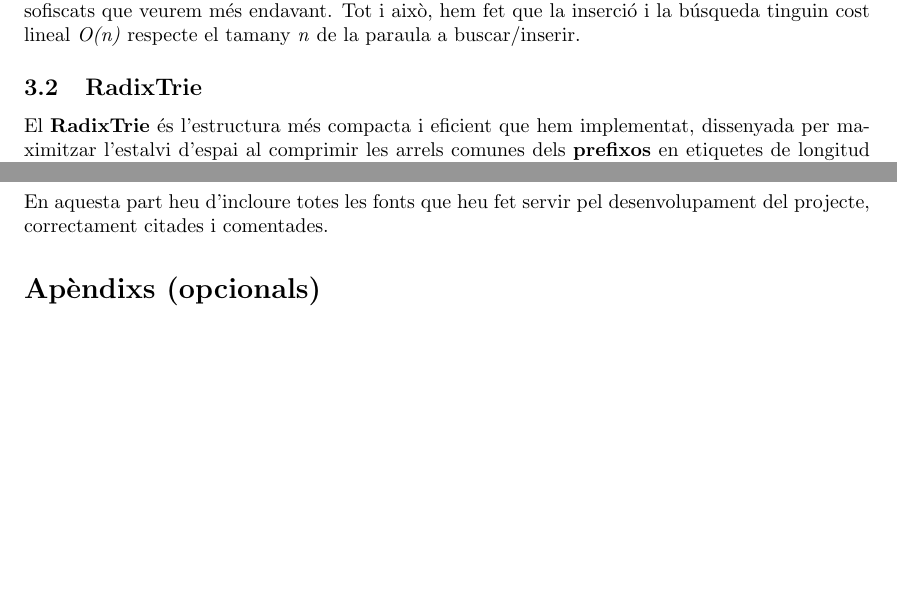
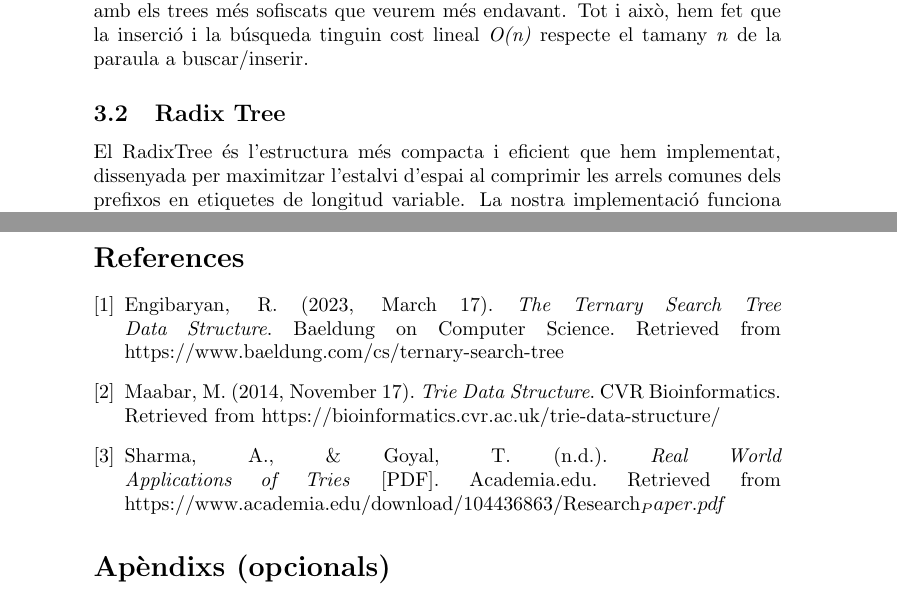
Before and after one commit to victor-huertes/Arbres-Lexicografics-Eficients, a LaTeX paper (docs/latex/main.tex, which reads docs/latex/informe_apendixs.tex, docs/latex/informe_tecnic.tex): two parts of pages 4 and 7 of 7 before the commit and two parts of pages 5 and 8 of 8 after it, joined at a grey line, cut so that both start at the same text, the shorter picture padded with empty space. The pictures show the PDF file docs/latex/main.pdf that the author committed with the source.

Commit message:
updated references

```diff
--- a/docs/latex/informe_apendixs.tex
+++ b/docs/latex/informe_apendixs.tex
@@ -2,5 +2,14 @@
 
-En aquesta part heu d’incloure totes les fonts que heu fet servir pel desenvolupament del projecte, correctament citades i comentades.
+\bibitem{engibaryan2023}
+Engibaryan, R. (2023, March 17). \textit{The Ternary Search Tree Data Structure}. Baeldung on Computer Science. Retrieved from https://www.baeldung.com/cs/ternary-search-tree
+
+\bibitem{maabar2014}
+Maabar, M. (2014, November 17). \textit{Trie Data Structure}. CVR Bioinformatics. Retrieved from https://bioinformatics.cvr.ac.uk/trie-data-structure/
+
+\bibitem{sharma_nodate}
+Sharma, A., \& Goyal, T. (n.d.). \textit{Real World Applications of Tries} [PDF]. Academia.edu. Retrieved from https://www.academia.edu/download/104436863/Research_Paper.pdf
+
+\end{thebibliography}
 
 \section*{Apèndixs (opcionals)}
 
--- a/docs/latex/informe_tecnic.tex
+++ b/docs/latex/informe_tecnic.tex
@@ -63,12 +63,12 @@ Cada node del trie està representat per una estructura que conté un vector \te
 També hem implementat la capacitat de buscar prefixos, utilitzant una funció que retorna totes les paraules en el subtree del node actual. Aquesta funció també ens serveix per l'autocompletat, el qual hem implementat només tenint en compte els prefixos i retornant les cinc primeres paraules que trobi.
 Aquestes implementacions no tenen com a objetiu ser les més correctes, sinó fer una implementació naive que permeti comparar l'eficiencia temporal i espacial amb els trees més sofiscats que veurem més endavant. Tot i això, hem fet que la inserció i la búsqueda tinguin cost lineal \textit{O(n)} respecte el tamany \textit{n} de la paraula a buscar/inserir.
 
-\subsection{RadixTrie}
-El \textbf{RadixTrie} és l'estructura més compacta i eficient que hem implementat, dissenyada per maximitzar l'estalvi d'espai al comprimir les arrels comunes dels \textbf{prefixos} en etiquetes de longitud variable. La nostra implementació funciona com un \textbf{Trie de Sufixos}, indexant la totalitat dels \textbf{sufixos} del text d'entrada (com s'executa a la funció \texttt{init(text)}), cosa crucial per permetre la cerca de qualsevol fragment dins de la seqüència. El node intern (\texttt{RadixNode}) emmagatzema una \textit{Label} (la subcadena comprimida que representa un camí lineal), punters als seus fills, i un vector \texttt{index} per a les posicions al text original.
+\subsection{Radix Tree}
+El RadixTree és l'estructura més compacta i eficient que hem implementat, dissenyada per maximitzar l'estalvi d'espai al comprimir les arrels comunes dels prefixos en etiquetes de longitud variable. La nostra implementació funciona com un Trie de Sufixos, indexant la totalitat dels sufixos del text d'entrada (com s'executa a la funció \texttt{init(text)}), cosa crucial per permetre la cerca de qualsevol fragment dins de la seqüència. El node intern (\texttt{RadixNode}) emmagatzema una \textit{Label} (la subcadena comprimida que representa un camí lineal), punters als seus fills, i un vector \texttt{index} per a les posicions al text original.
 
-La lògica d'inserció (\texttt{insert}) és l'operació més complexa, ja que requereix la gestió explícita de la compressió. Si una nova paraula a inserir només coincideix parcialment amb la \textit{Label} d'un node fill existent, es produeix un \textbf{mismatch} i el node s'ha de \textbf{dividir}. Es crea un nou node intermedi amb la porció de la \textit{Label} que coincideix (el prefix comú), i tant el node original com el nou sufix s'adjunten com a fills. Aquesta lògica de divisió assegura que l'arbre es mantingui en el seu format compacte i estalviï espai.
+La lògica d'inserció (\texttt{insert}) és l'operació més complexa, ja que requereix la gestió explícita de la compressió. Si una nova paraula a inserir només coincideix parcialment amb la \textit{Label} d'un node fill existent, es produeix un mismatch i el node s'ha de dividir. Es crea un nou node intermedi amb la porció de la \textit{Label} que coincideix (el prefix comú), i tant el node original com el nou sufix s'adjunten com a fills. Aquesta lògica de divisió assegura que l'arbre es mantingui en el seu format compacte i estalviï espai.
 
-Pel que fa a la cerca de fragments (\texttt{search}), hem corregit la lògica per adaptar-la al seu ús com a Trie de Sufixos. La cerca \textbf{no depèn} del marcador \texttt{end\_of\_word}, ja que el fragment (com un patró de DNA) pot estar al mig d'un sufix més llarg. El fragment es considera \textbf{trobat} si es pot recórrer la totalitat del \textit{fragment} navegant amb èxit a través de les \textit{Labels} de l'arbre. Per obtenir les ocurrències, la funció executa una **recol·lecció recursiva** de **totes les posicions** (\texttt{index}) a partir del node on finalitza el fragment. Aquesta estructura ofereix la màxima eficiència teòrica amb operacions de cerca i inserció realitzades en un temps $\mathcal{O}(k)$, on $\boldsymbol{k}$ és la \textbf{longitud del fragment o paraula a cercar/inserir}. El cost és independent del nombre total de paraules emmagatzemades al Trie.
+Pel que fa a la cerca de fragments (\texttt{search}), hem corregit la lògica per adaptar-la al seu ús com a Trie de Sufixos. La cerca no depèn del marcador \texttt{end\_of\_word}, ja que el fragment (com un patró de DNA) pot estar al mig d'un sufix més llarg. El fragment es considera trobat si es pot recórrer la totalitat del fragment navegant amb èxit a través de les \textit{Labels} de l'arbre. Per obtenir les ocurrències, la funció executa una recol·lecció recursiva de totes les posicions (\texttt{index}) a partir del node on finalitza el fragment. Aquesta estructura ofereix la màxima eficiència teòrica amb operacions de cerca i inserció realitzades en un temps $\mathcal{O}(k)$, on $k$ és la longitud del fragment o paraula a cercar/inserir. El cost és independent del nombre total de paraules emmagatzemades al Trie.
 
 \section{Avaluació Experimental}
 
```
Also changed, not shown: Makefile, docs/latex/main.pdf, docs/latex/informe_apendixs.tex (2 more changed lines).
